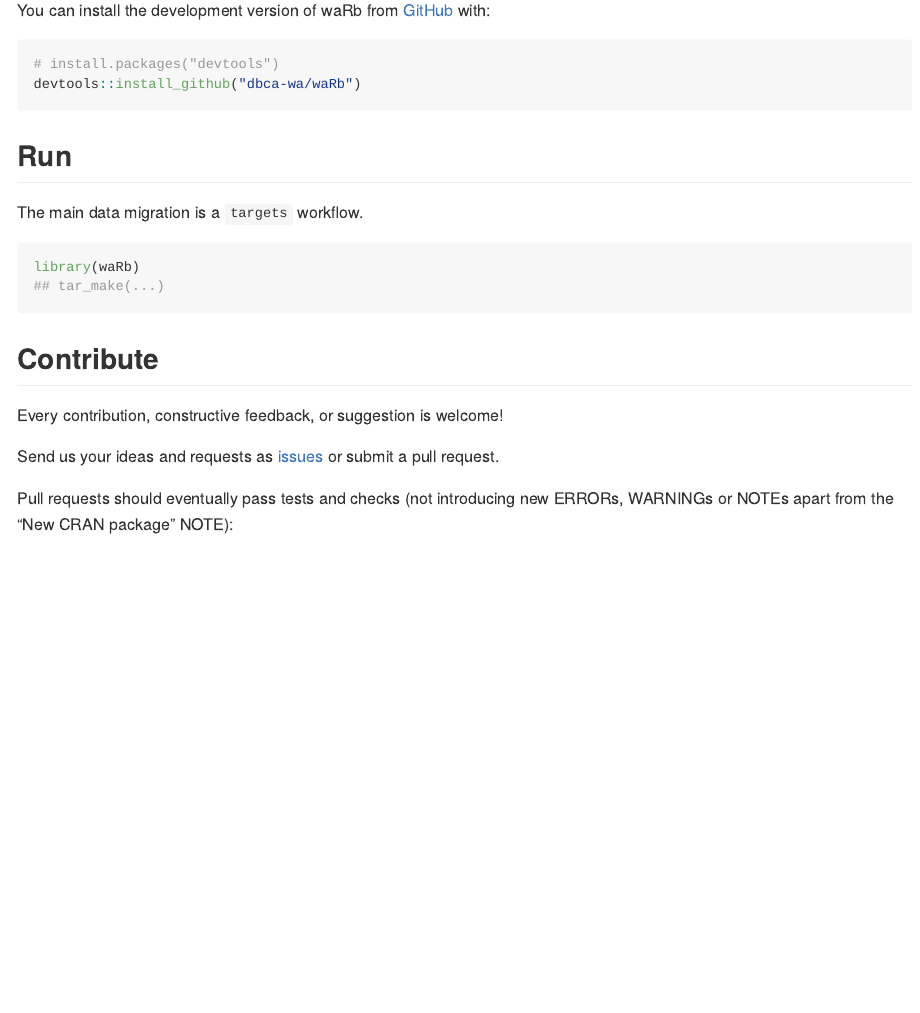
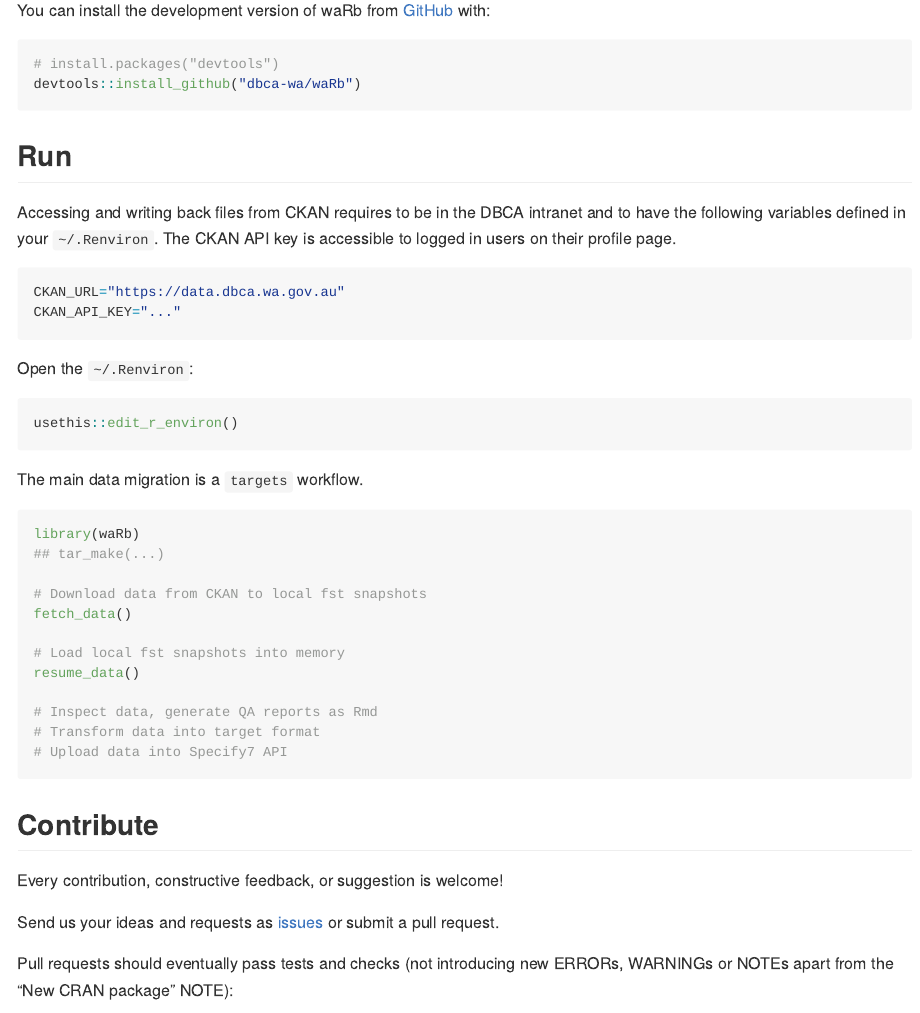
Before and after one commit to dbca-wa/waRb, an R Markdown document (README.Rmd): the page in a window 1100 px wide, from 220 px down. The pictures show the output file README.md that the author committed with the source, drawn offline in the style of GitHub.

Commit message:
Add data access functions
* fetch_data downloads CKAN to local files
* resume_data reads local files to memory

````diff
--- a/README.Rmd
+++ b/README.Rmd
@@ -32,11 +32,39 @@ devtools::install_github("dbca-wa/waRb")
 
 ## Run
 
+Accessing and writing back files from CKAN requires to be in the DBCA intranet
+and to have the following variables defined in your `~/.Renviron`.
+The CKAN API key is accessible to logged in users on their profile page.
+
+```{r, eval=FALSE}
+CKAN_URL="https://data.dbca.wa.gov.au"
+CKAN_API_KEY="..."
+```
+
+Open the `~/.Renviron`:
+
+```{r, eval=FALSE}
+usethis::edit_r_environ()
+```
+
+
+
 The main data migration is a `targets` workflow.
 
-```{r example}
+```{r example, eval=FALSE}
 library(waRb)
 ## tar_make(...)
+
+# Download data from CKAN to local fst snapshots
+fetch_data()
+
+# Load local fst snapshots into memory
+resume_data()
+
+# Inspect data, generate QA reports as Rmd
+# Transform data into target format
+# Upload data into Specify7 API
+
 ```
 
 ## Contribute
````
Also changed, not shown: R/fetch_data.R (+17 -3 lines), R/resume_data.R (added, +17 -0 lines), man-roxygen/param-ckankey.R (added, +2 -0 lines), man-roxygen/param-ckanurl.R (added, +2 -0 lines), README.md, 8 other files.
